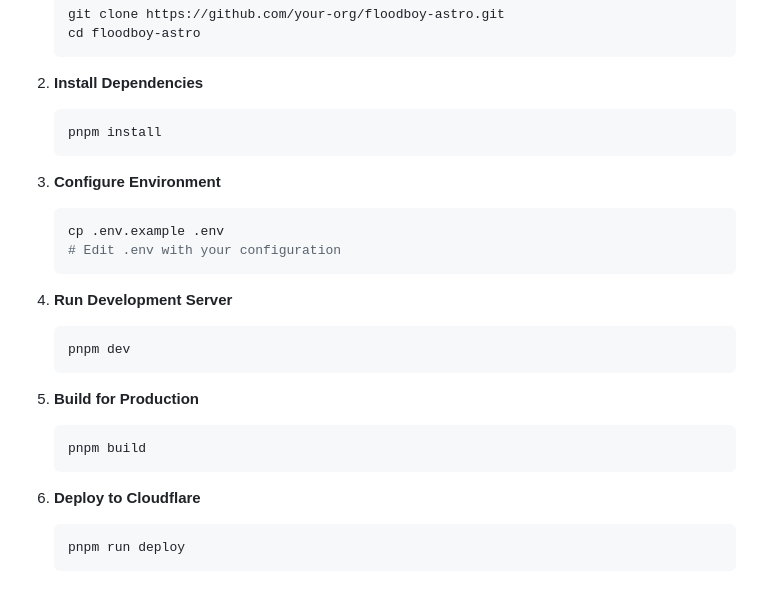
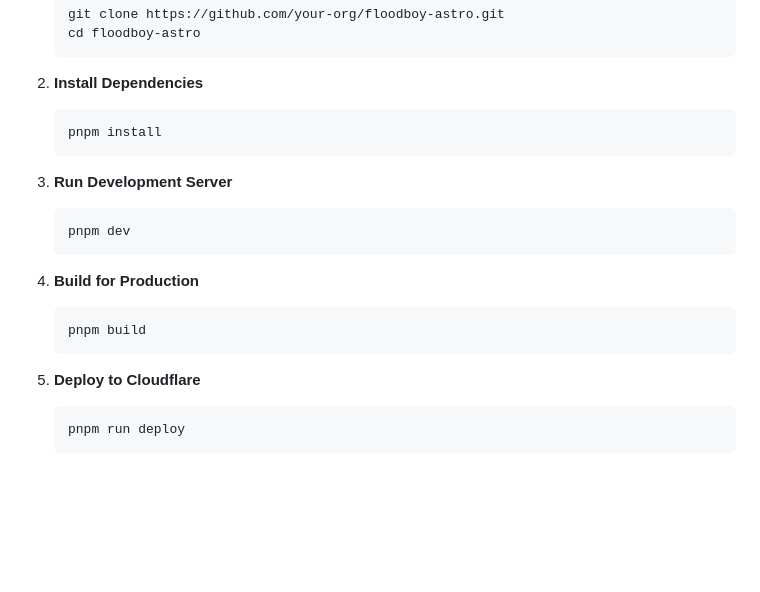
Before and after one commit to LarisLabs/floodboy-astro, a Markdown page: README.md, the part around the change. GitHub-like rendering; blank space fills up the shorter version.

Commit message:
docs: Remove unnecessary .env configuration step
- Project uses blockchain.config.ts instead of .env files
- Simplify installation steps by removing .env setup
- Fix numbering in installation instructions

````diff
--- a/README.md
+++ b/README.md
@@ -106,23 +106,17 @@ This is the **open source web application** for FloodBoy, an advanced IoT-based
    pnpm install
    ```
 
-3. **Configure Environment**
-   ```bash
-   cp .env.example .env
-   # Edit .env with your configuration
-   ```
-
-4. **Run Development Server**
+3. **Run Development Server**
    ```bash
    pnpm dev
    ```
 
-5. **Build for Production**
+4. **Build for Production**
    ```bash
    pnpm build
    ```
 
-6. **Deploy to Cloudflare**
+5. **Deploy to Cloudflare**
    ```bash
    pnpm run deploy
    ```
````
